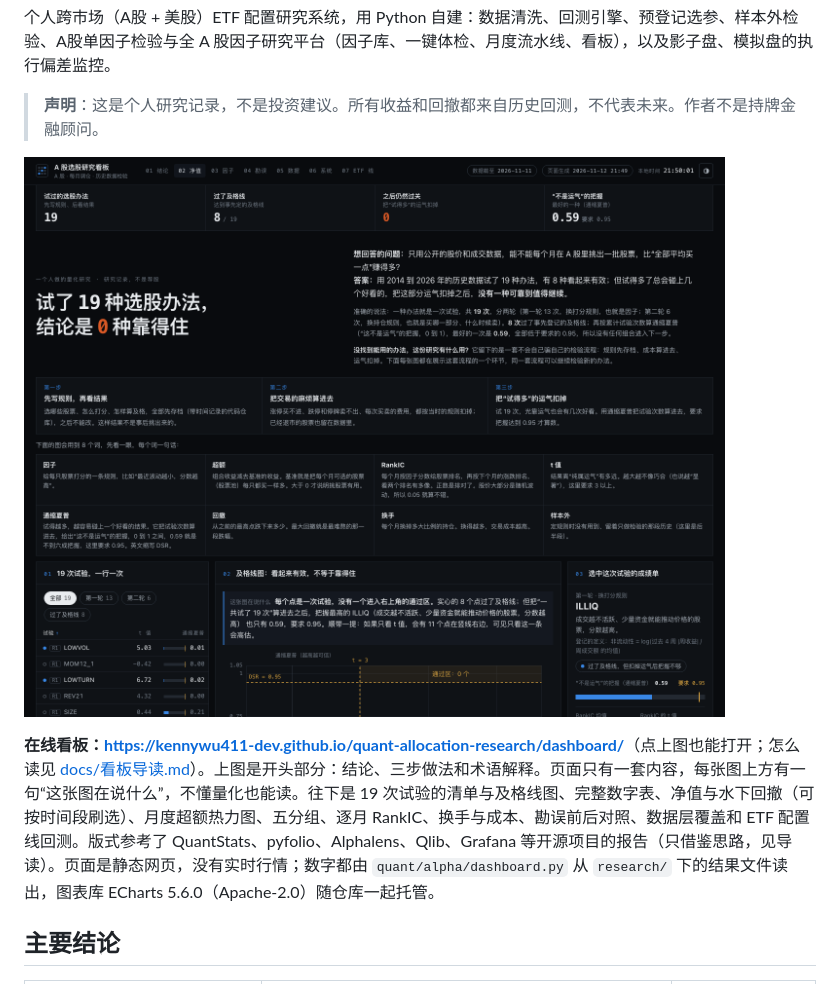
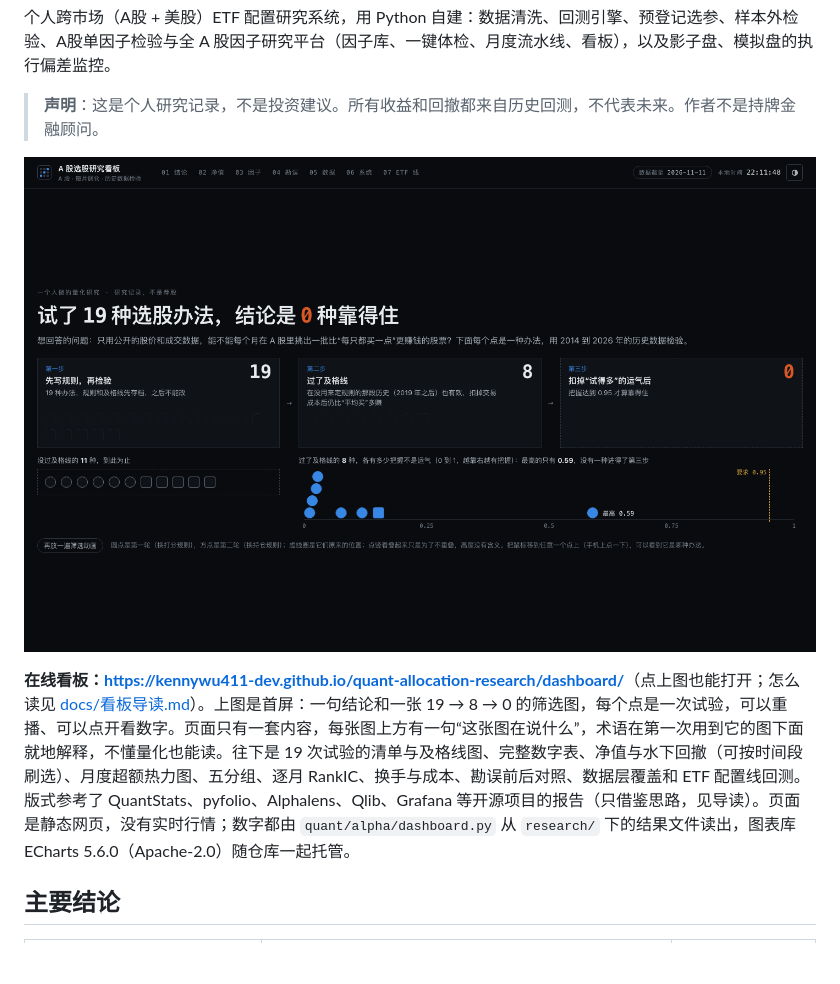
Before and after one commit to kennywu411-dev/quant-allocation-research, a Markdown page: README.md, the part around one of its changes. GitHub-like rendering; pictures changed too: docs/img/dashboard.png; blank space fills up the shorter version.

Commit message:
看板首屏：一句结论加 19→8→0 筛选图（可重播、可悬停）；术语解释跟着图走；README 截图换成新首屏

```diff
--- a/README.md
+++ b/README.md
@@ -10,5 +10,5 @@
 
-**在线看板：<https://kennywu411-dev.github.io/quant-allocation-research/dashboard/>**（点上图也能打开；怎么读见 [docs/看板导读.md](docs/看板导读.md)）。上图是开头部分：结论、三步做法和术语解释。页面只有一套内容，每张图上方有一句“这张图在说什么”，不懂量化也能读。往下是 19 次试验的清单与及格线图、完整数字表、净值与水下回撤（可按时间段刷选）、月度超额热力图、五分组、逐月 RankIC、换手与成本、勘误前后对照、数据层覆盖和 ETF 配置线回测。版式参考了 QuantStats、pyfolio、Alphalens、Qlib、Grafana 等开源项目的报告（只借鉴思路，见导读）。页面是静态网页，没有实时行情；数字都由 `quant/alpha/dashboard.py` 从 `research/` 下的结果文件读出，图表库 ECharts 5.6.0（Apache-2.0）随仓库一起托管。
+**在线看板：<https://kennywu411-dev.github.io/quant-allocation-research/dashboard/>**（点上图也能打开；怎么读见 [docs/看板导读.md](docs/看板导读.md)）。上图是首屏：一句结论和一张 19 → 8 → 0 的筛选图，每个点是一次试验，可以重播、可以点开看数字。页面只有一套内容，每张图上方有一句“这张图在说什么”，术语在第一次用到它的图下面就地解释，不懂量化也能读。往下是 19 次试验的清单与及格线图、完整数字表、净值与水下回撤（可按时间段刷选）、月度超额热力图、五分组、逐月 RankIC、换手与成本、勘误前后对照、数据层覆盖和 ETF 配置线回测。版式参考了 QuantStats、pyfolio、Alphalens、Qlib、Grafana 等开源项目的报告（只借鉴思路，见导读）。页面是静态网页，没有实时行情；数字都由 `quant/alpha/dashboard.py` 从 `research/` 下的结果文件读出，图表库 ECharts 5.6.0（Apache-2.0）随仓库一起托管。
 
 ## 主要结论
 
```
Also changed, not shown: other parts of README.md (+2 -2 lines), docs/看板导读.md (+3 -3 lines), 5 other files.
